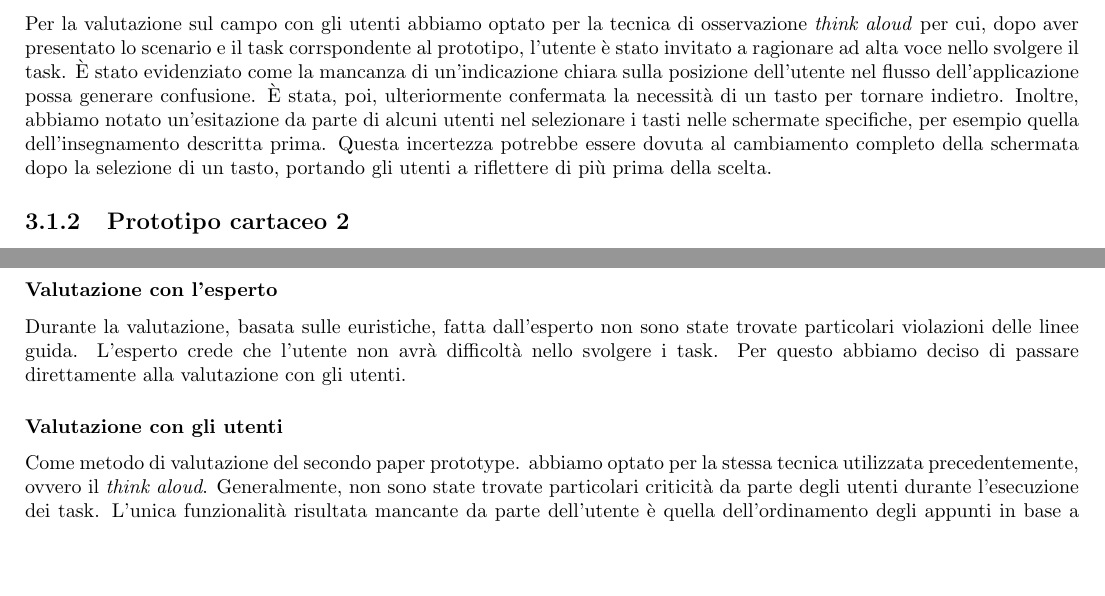
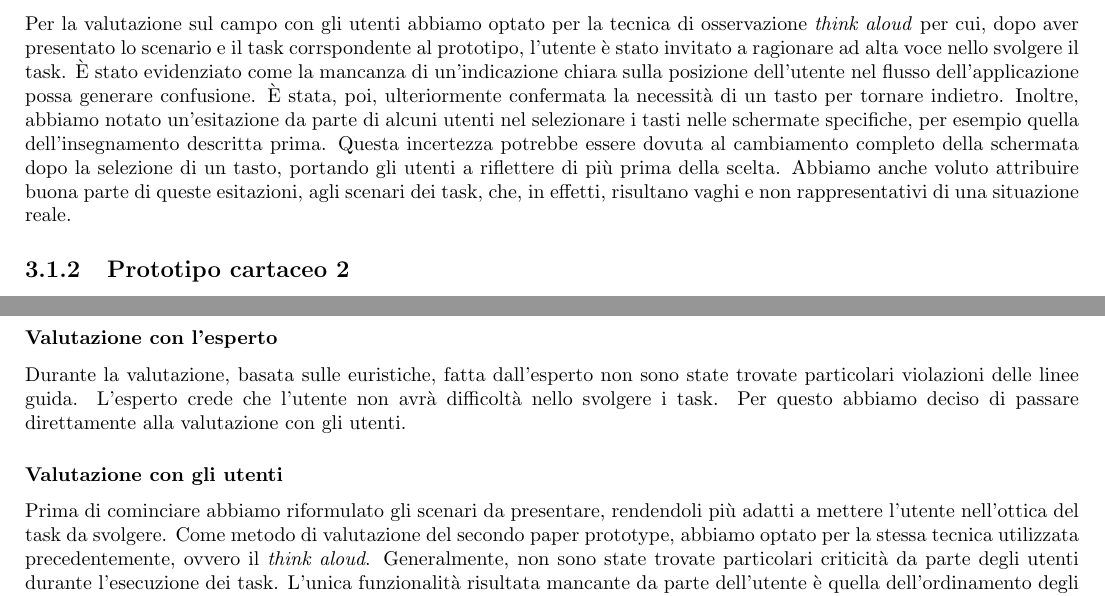
Before and after one commit to leozzzoo/IntrusidiACSAI, a LaTeX document (LatexIntrusidiACSAI/main.tex, which reads LatexIntrusidiACSAI/03_ProtoTyping/03_ProtoTyping.tex): two parts of pages 17 and 18 of 19, joined at a grey line, cut so that both start at the same text, the shorter picture padded with empty space. Compiled offline with pdfLaTeX.

Commit message:
motivazione cambio scenari

```diff
--- a/LatexIntrusidiACSAI/03_ProtoTyping/03_ProtoTyping.tex
+++ b/LatexIntrusidiACSAI/03_ProtoTyping/03_ProtoTyping.tex
@@ -28,6 +28,7 @@ di un'indicazione chiara sulla posizione dell'utente nel flusso dell'applicazion
 un tasto per tornare indietro.
 Inoltre, abbiamo notato un'esitazione da parte di alcuni utenti nel selezionare i tasti nelle schermate specifiche, per esempio quella dell'insegnamento descritta
 prima. Questa incertezza potrebbe essere dovuta al cambiamento completo della schermata dopo la selezione di un tasto, portando gli utenti a riflettere di più prima della scelta.
+Abbiamo anche voluto attribuire buona parte di queste esitazioni, agli scenari dei task, che, in effetti, risultano vaghi e non rappresentativi di una situazione reale.
 
 
 \subsection{Prototipo cartaceo 2}
@@ -46,7 +47,8 @@ Per questo abbiamo deciso di passare direttamente alla valutazione con gli utent
 
 
 \subsubsection{Valutazione con gli utenti}
-Come metodo di valutazione del secondo paper prototype. abbiamo optato per la stessa tecnica utilizzata precedentemente, ovvero il \textit{think aloud}. Generalmente, non
+Prima di cominciare abbiamo riformulato gli scenari da presentare, rendendoli più adatti a mettere l'utente nell'ottica del task da svolgere.
+Come metodo di valutazione del secondo paper prototype, abbiamo optato per la stessa tecnica utilizzata precedentemente, ovvero il \textit{think aloud}. Generalmente, non
 sono state trovate particolari criticità da parte degli utenti durante l’esecuzione dei task. L’unica funzionalità risultata mancante da parte dell’utente è quella
 dell’ordinamento degli appunti in base a criteri specifici, come la valutazione o la data di pubblicazione. Per questo
 abbiamo deciso di inserire questa funzionalità direttamente nel digital prototype realizzato successivamente, per poi procedere alla valutazione dello stesso.
```
Also changed, not shown: LatexIntrusidiACSAI/03_ProtoTyping/03_ProtoTyping.tex (2 more changed lines).
